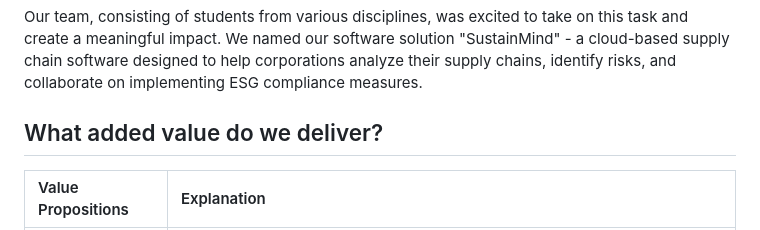
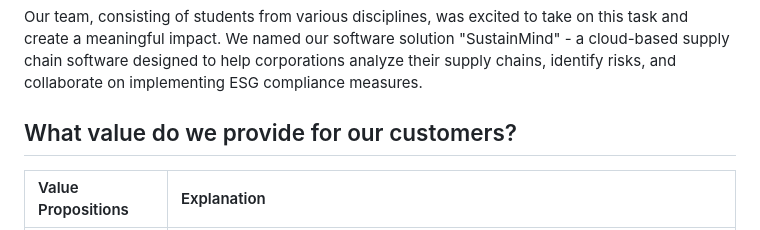
Before and after one commit to LexT96/SustainMind, a Markdown page: README.md, the part around the change. Rendered like a GitHub page.

Commit message:
FIx typo

```diff
--- a/README.md
+++ b/README.md
@@ -33,7 +33,7 @@ We develop a cloud-based supply chain software that enables corporations to anal
 In the summer semester of 2023, our team participated in a significant challenge aimed at addressing a pressing issue in the business world. The challenge focused on empowering small and middle-sized enterprises (SMEs) to navigate the complex landscape of Environmental, Social, and Governance (ESG) regulations. This challenge presented an opportunity to develop a solution that could revolutionize how SMEs approach sustainability and responsible business practices.
 
 Our team, consisting of students from various disciplines, was excited to take on this task and create a meaningful impact. We named our software solution "SustainMind" - a cloud-based supply chain software designed to help corporations analyze their supply chains, identify risks, and collaborate on implementing ESG compliance measures.
-## What added value do we deliver?
+## What value do we provide for our customers?
 
 | Value Propositions | Explanation     |
 | :-------- | :------- |
```
